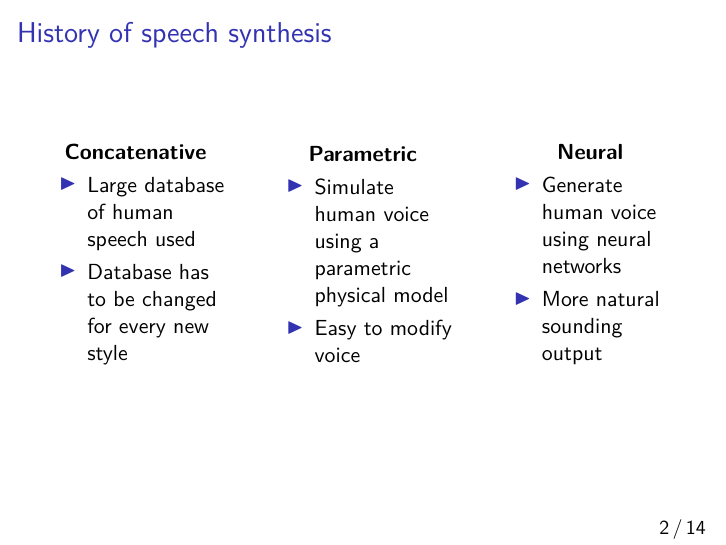
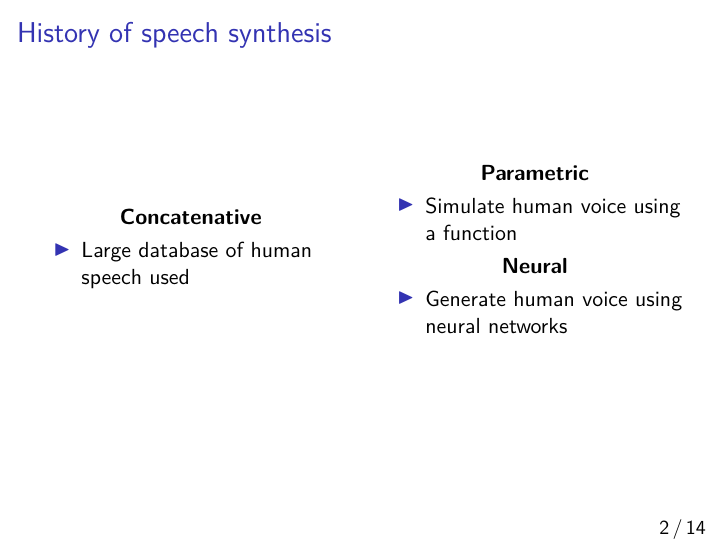
Before and after one commit to rshwndsz/presentations, LaTeX slides (presentation.tex): page 3 of 15. Compiled offline with pdfLaTeX.

Commit message:
Reduce text

```diff
--- a/presentation.tex
+++ b/presentation.tex
@@ -55,28 +55,23 @@
     \frametitle{History of speech synthesis}
     % TODO: Add images for each type
       \begin{columns}
-        \column{0.3\textwidth}
+        \column{0.5\textwidth}
           \centering
           \textbf{Concatenative}\\
           \begin{itemize}
             \item Large database of human speech used
-            \item Database has to be changed for every new style
           \end{itemize}
 
-        \column{0.3\textwidth}
+        \column{0.5\textwidth}
           \centering
           \textbf{Parametric}\\
           \begin{itemize}
-            \item Simulate human voice using a parametric physical model
-            \item Easy to modify voice
+            \item Simulate human voice using a function
           \end{itemize}
 
-        \column{0.3\textwidth}
-          \centering
           \textbf{Neural}\\
           \begin{itemize}
             \item Generate human voice using neural networks
-            \item More natural sounding output
           \end{itemize}
       \end{columns}
   \end{frame}
```
Also changed, not shown: presentation.pdf.
